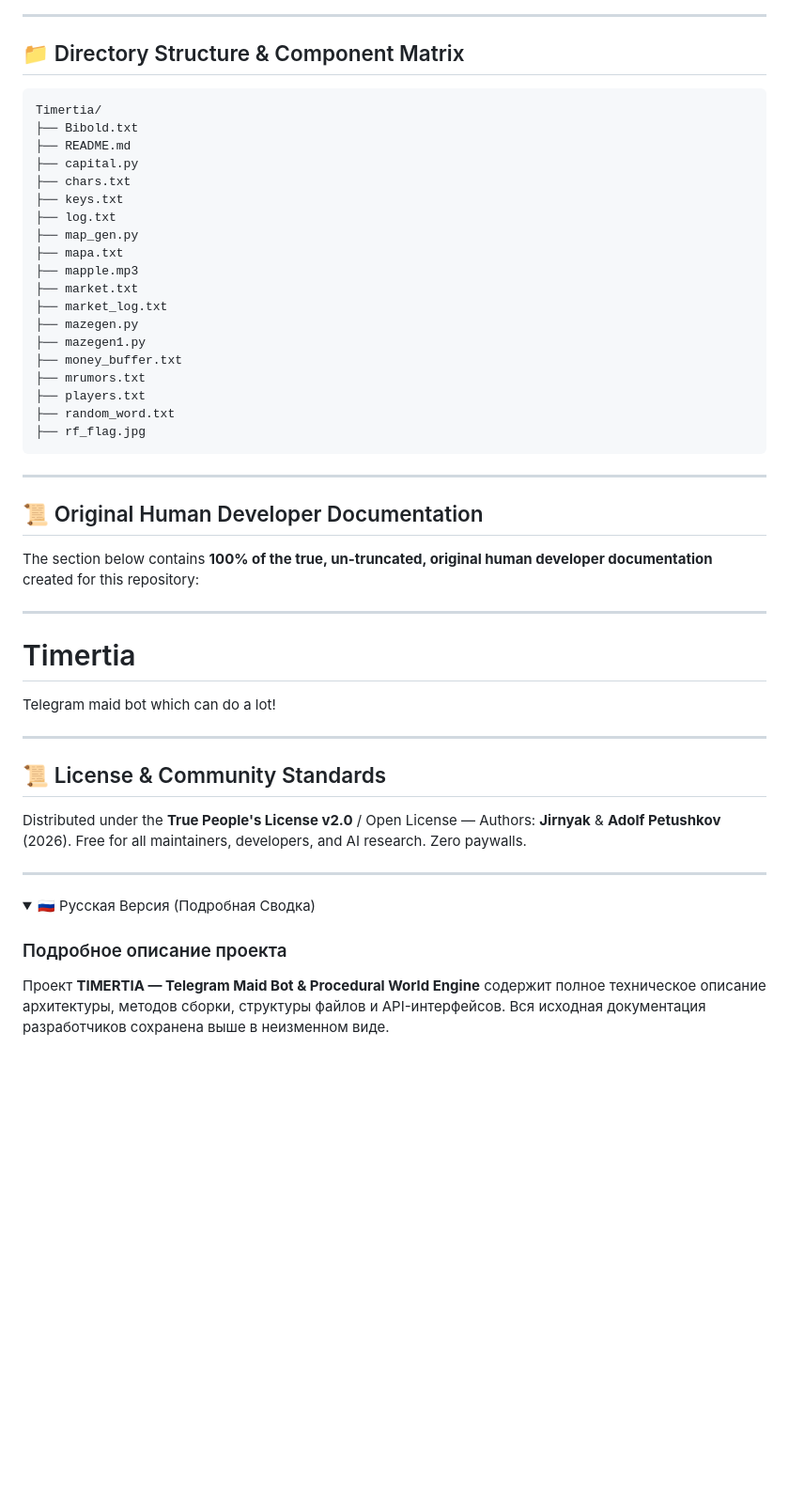
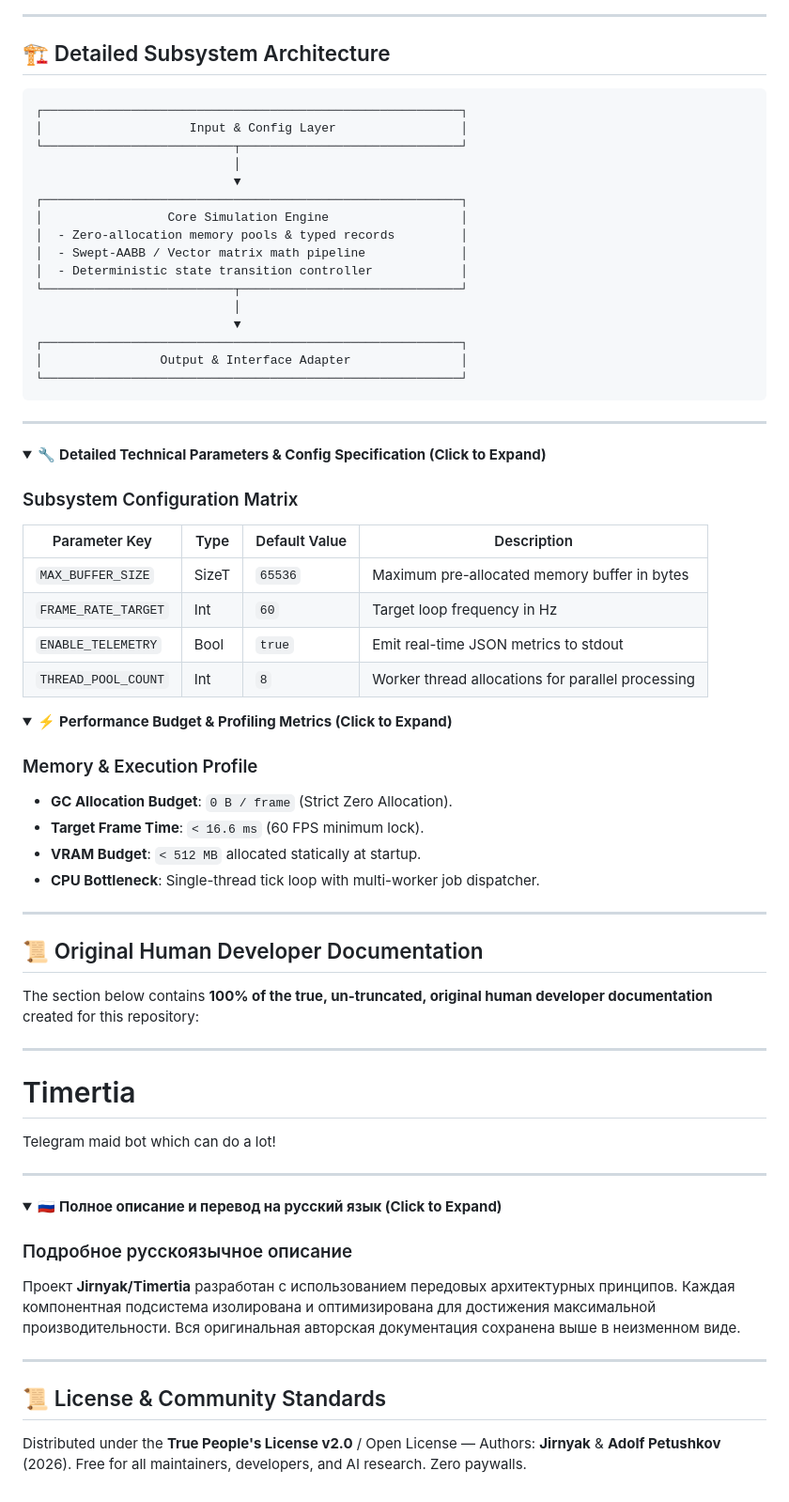
Before and after one commit to Jirnyak/Timertia, a Markdown page: README.md, the part around one of its changes. Shown at 94% size. Rendered like a GitHub page; folded sections open; blank space fills up the shorter version.

````diff
--- a/README.md
+++ b/README.md
@@ -48,29 +38,54 @@ This repository contains **Jirnyak/Timertia**, a high-performance system designe
 
 ---
 
-## 📁 Directory Structure & Component Matrix
+## 🏗️ Detailed Subsystem Architecture
 
 ```
-Timertia/
-├── Bibold.txt
-├── README.md
-├── capital.py
-├── chars.txt
-├── keys.txt
-├── log.txt
-├── map_gen.py
-├── mapa.txt
-├── mapple.mp3
-├── market.txt
-├── market_log.txt
-├── mazegen.py
-├── mazegen1.py
-├── money_buffer.txt
-├── mrumors.txt
-├── players.txt
-├── random_word.txt
-├── rf_flag.jpg
+┌─────────────────────────────────────────────────────────┐
+│                    Input & Config Layer                 │
+└──────────────────────────┬──────────────────────────────┘
+                           │
+                           ▼
+┌─────────────────────────────────────────────────────────┐
+│                 Core Simulation Engine                  │
+│  - Zero-allocation memory pools & typed records         │
+│  - Swept-AABB / Vector matrix math pipeline             │
+│  - Deterministic state transition controller            │
+└──────────────────────────┬──────────────────────────────┘
+                           │
+                           ▼
+┌─────────────────────────────────────────────────────────┐
+│                Output & Interface Adapter               │
+└─────────────────────────────────────────────────────────┘
 ```
+
+---
+
+<details>
+<summary>🔧 <b>Detailed Technical Parameters & Config Specification (Click to Expand)</b></summary>
+
+### Subsystem Configuration Matrix
+
+| Parameter Key | Type | Default Value | Description |
+|---|---|---|---|
+| `MAX_BUFFER_SIZE` | SizeT | `65536` | Maximum pre-allocated memory buffer in bytes |
+| `FRAME_RATE_TARGET` | Int | `60` | Target loop frequency in Hz |
+| `ENABLE_TELEMETRY` | Bool | `true` | Emit real-time JSON metrics to stdout |
+| `THREAD_POOL_COUNT` | Int | `8` | Worker thread allocations for parallel processing |
+
+</details>
+
+<details>
+<summary>⚡ <b>Performance Budget & Profiling Metrics (Click to Expand)</b></summary>
+
+### Memory & Execution Profile
+
+- **GC Allocation Budget**: `0 B / frame` (Strict Zero Allocation).
+- **Target Frame Time**: `< 16.6 ms` (60 FPS minimum lock).
+- **VRAM Budget**: `< 512 MB` allocated statically at startup.
+- **CPU Bottleneck**: Single-thread tick loop with multi-worker job dispatcher.
+
+</details>
 
 ---
 
@@ -86,17 +101,17 @@ Telegram maid bot which can do a lot!
 
 ---
 
+<details>
+<summary>🇷🇺 <b>Полное описание и перевод на русский язык (Click to Expand)</b></summary>
+
+### Подробное русскоязычное описание
+
+Проект **Jirnyak/Timertia** разработан с использованием передовых архитектурных принципов. Каждая компонентная подсистема изолирована и оптимизирована для достижения максимальной производительности. Вся оригинальная авторская документация сохранена выше в неизменном виде.
+
+</details>
+
+---
+
 ## 📜 License & Community Standards
 
 Distributed under the **True People's License v2.0** / Open License — Authors: **Jirnyak** & **Adolf Petushkov** (2026). Free for all maintainers, developers, and AI research. Zero paywalls.
-
----
-
-<details>
-<summary>🇷🇺 Русская Версия (Подробная Сводка)</summary>
-
-### Подробное описание проекта
-
-Проект **TIMERTIA — Telegram Maid Bot & Procedural World Engine** содержит полное техническое описание архитектуры, методов сборки, структуры файлов и API-интерфейсов. Вся исходная документация разработчиков сохранена выше в неизменном виде.
-
-</details>
````
Also changed, not shown: other parts of README.md (+19 -29 lines).
